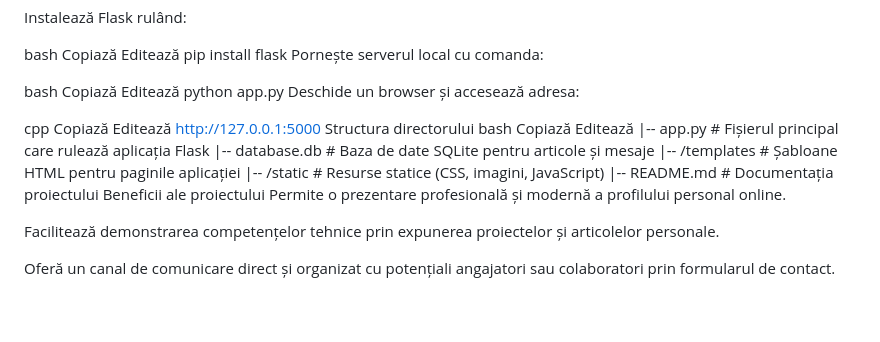
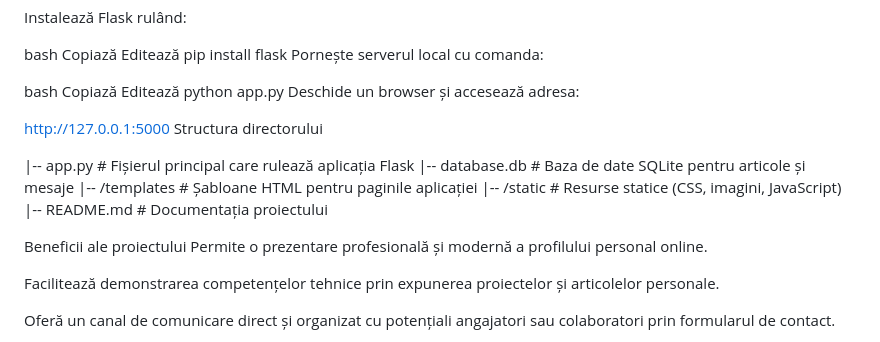
Before and after one commit to VladuM26/Portofoliu-CV-Online, a Markdown page: README.md, the part around the change. GitHub-like rendering; blank space fills up the shorter version.

```diff
--- a/README.md
+++ b/README.md
@@ -55,19 +55,16 @@ Editează
 python app.py
 Deschide un browser și accesează adresa:
 
-cpp
-Copiază
-Editează
+
 http://127.0.0.1:5000
 Structura directorului
-bash
-Copiază
-Editează
+
 |-- app.py              # Fișierul principal care rulează aplicația Flask
 |-- database.db         # Baza de date SQLite pentru articole și mesaje
 |-- /templates          # Șabloane HTML pentru paginile aplicației
 |-- /static             # Resurse statice (CSS, imagini, JavaScript)
 |-- README.md           # Documentația proiectului
+
 Beneficii ale proiectului
 Permite o prezentare profesională și modernă a profilului personal online.
 
```
